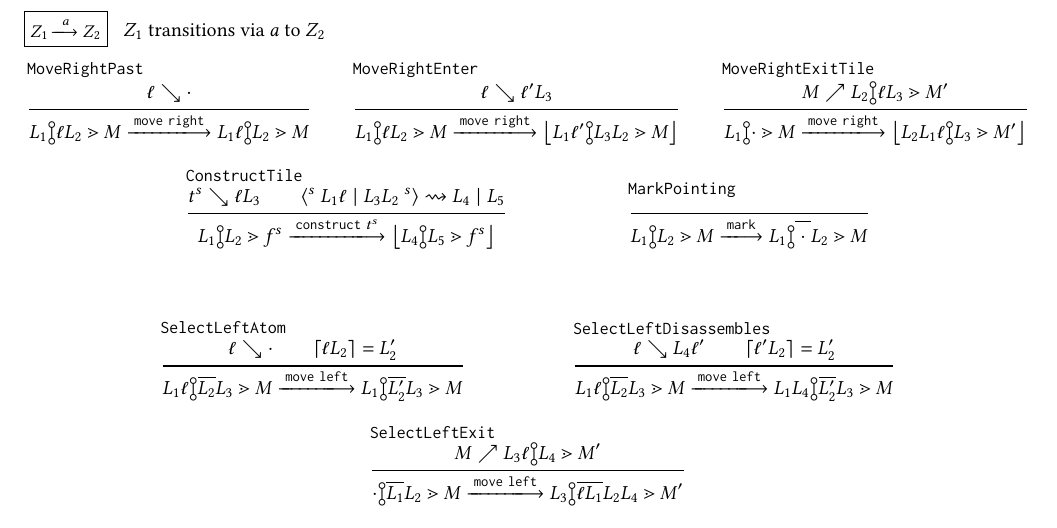
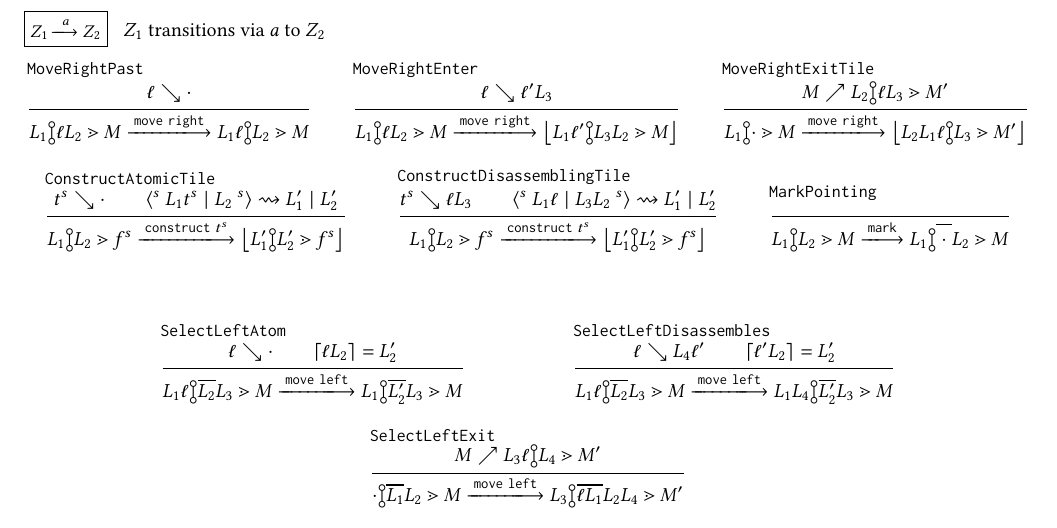
Before and after one commit to dm0n3y/prelim-paper, a LaTeX paper (prelim-paper.tex, which reads action-judgment.tex): part of page 7 of 7, cut so that both start at the same text. Compiled offline with pdfLaTeX.

Commit message:
add atomic tile construction rule

```diff
--- a/action-judgment.tex
+++ b/action-judgment.tex
@@ -43,9 +43,9 @@
     }
   } \\
 
-  \inferrule[ConstructTile]{
-    \disassemblesDown{\tile^s}{\selem\selection_3} \\
-    \fixHolesSelections{\rtipconc{s}}{\selection_1\selem}{\selection_3\selection_2}{\ltipconc{s}}{\selection_4}{\selection_5}
+  \inferrule[ConstructAtomicTile]{
+    \disassemblesDown{\tile^s}{\cdot} \\
+    \fixHolesSelections{\rtipconc{s}}{\selection_1\tile^s}{\selection_2}{\ltipconc{s}}{\selection'_1}{\selection'_2}
   }{
     \performAction{
       \zipper{\pointing{\selection_1}{\selection_2}}{\tfrelem^s}
@@ -53,7 +53,22 @@
       \actionlit{construct}\ \tile^s
     }{
       \parseZipper{
-        \zipper{\pointing{\selection_4}{\selection_5}}{\tfrelem^{s}}
+        \zipper{\pointing{\selection'_1}{\selection'_2}}{\tfrelem^{s}}
+      }
+    }
+  }
+
+  \inferrule[ConstructDisassemblingTile]{
+    \disassemblesDown{\tile^s}{\selem\selection_3} \\
+    \fixHolesSelections{\rtipconc{s}}{\selection_1\selem}{\selection_3\selection_2}{\ltipconc{s}}{\selection'_1}{\selection'_2}
+  }{
+    \performAction{
+      \zipper{\pointing{\selection_1}{\selection_2}}{\tfrelem^s}
+    }{
+      \actionlit{construct}\ \tile^s
+    }{
+      \parseZipper{
+        \zipper{\pointing{\selection'_1}{\selection'_2}}{\tfrelem^{s}}
       }
     }
   }
```
